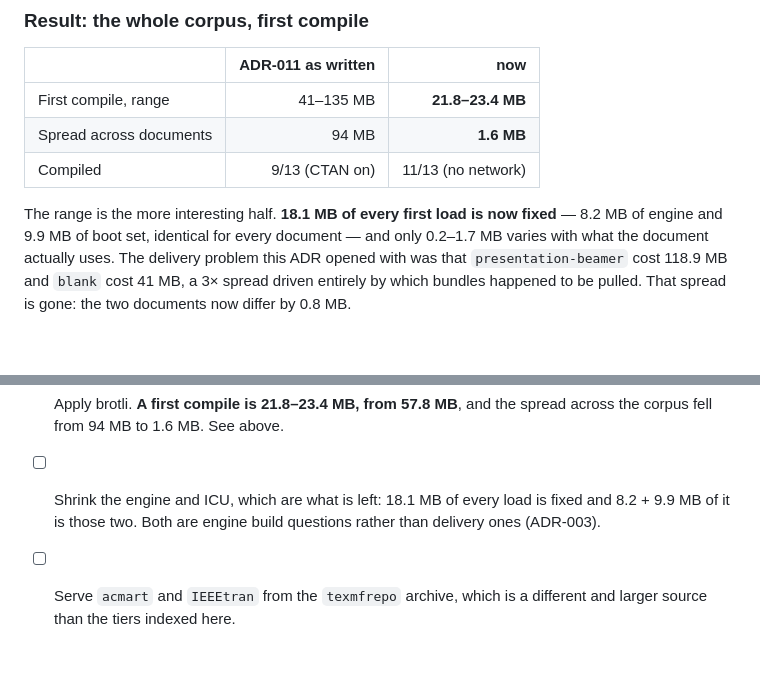
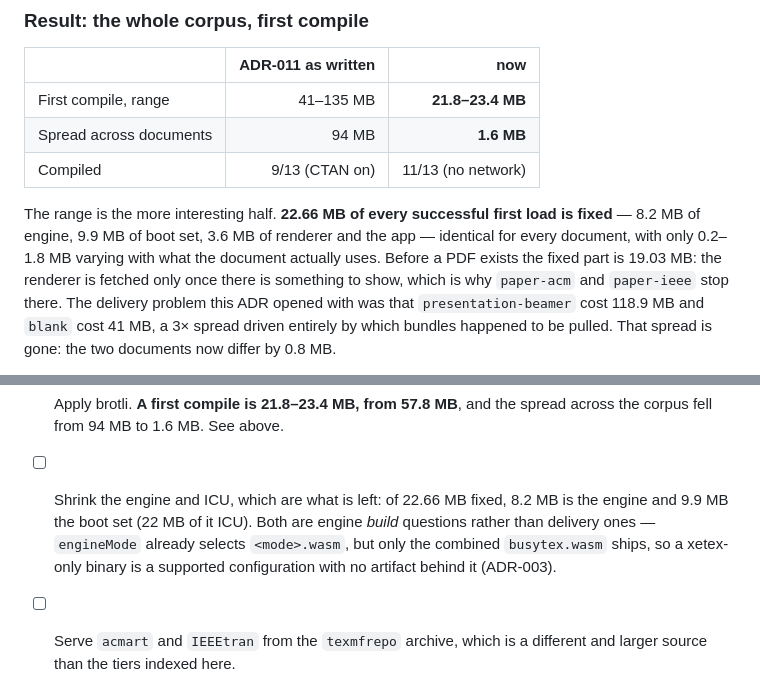
Before and after one commit to danylaksono/opal-web, a Markdown page: docs/adr/011-tex-file-delivery.md, 2 parts joined by grey strips. GitHub-like rendering; blank space fills up the shorter version.

Commit message:
Correct the fixed cost: 22.66 MB, not 18.1
The previous commit called 18.1 MB of a first load fixed, counting the
engine and the boot set and quietly leaving out the renderer, which is just
as fixed. It was visibly wrong in its own table — 18.1 plus a 1.7 MB
variable part does not reach the 23.4 MB it also reported.

Fixed is 22.66 MB: 8.2 engine, 9.9 boot set, 3.6 renderer, 0.1 app, with
0.2-1.8 MB varying by document.

The renderer is worth separating rather than folding in. Before a PDF
exists the fixed part is 19.03 MB, because MuPDF is fetched only once there
is something to show — which is why paper-acm and paper-ieee stop at 19.03
with no renderer bytes at all. It is already deferred, so it costs a first
*preview*, never a first compile.

Also records what the remaining levers actually are. engineMode already
selects <mode>.wasm over the combined busytex.wasm, so a xetex-only binary
is a supported configuration — but only the combined 32.5 MB build ships in
v1.4.0, so it is an artifact that does not exist rather than a setting
nobody turned on.

Co-Authored-By: Claude Opus 5 <noreply@anthropic.com>
Claude-Session: https://claude.ai/code/session_01PZKTgMLb9eGbDiLJfTqf78

```diff
--- a/docs/adr/011-tex-file-delivery.md
+++ b/docs/adr/011-tex-file-delivery.md
@@ -572,9 +572,12 @@ invisibly.
 | Spread across documents | 94 MB | **1.6 MB** |
 | Compiled | 9/13 (CTAN on) | 11/13 (no network) |
 
-The range is the more interesting half. **18.1 MB of every first load is now
-fixed** — 8.2 MB of engine and 9.9 MB of boot set, identical for every document
-— and only 0.2–1.7 MB varies with what the document actually uses. The delivery
+The range is the more interesting half. **22.66 MB of every successful first
+load is fixed** — 8.2 MB of engine, 9.9 MB of boot set, 3.6 MB of renderer and
+the app — identical for every document, with only 0.2–1.8 MB varying with what
+the document actually uses. Before a PDF exists the fixed part is 19.03 MB: the
+renderer is fetched only once there is something to show, which is why
+`paper-acm` and `paper-ieee` stop there. The delivery
 problem this ADR opened with was that `presentation-beamer` cost 118.9 MB and
 `blank` cost 41 MB, a 3× spread driven entirely by which bundles happened to be
 pulled. That spread is gone: the two documents now differ by 0.8 MB.
@@ -669,9 +672,12 @@ happens to ship both.
       the format file, none of which this model can address.
 - [x] Apply brotli. **A first compile is 21.8–23.4 MB, from 57.8 MB**, and the
       spread across the corpus fell from 94 MB to 1.6 MB. See above.
-- [ ] Shrink the engine and ICU, which are what is left: 18.1 MB of every load
-      is fixed and 8.2 + 9.9 MB of it is those two. Both are engine build
-      questions rather than delivery ones (ADR-003).
+- [ ] Shrink the engine and ICU, which are what is left: of 22.66 MB fixed,
+      8.2 MB is the engine and 9.9 MB the boot set (22 MB of it ICU). Both are
+      engine *build* questions rather than delivery ones — `engineMode` already
+      selects `<mode>.wasm`, but only the combined `busytex.wasm` ships, so a
+      xetex-only binary is a supported configuration with no artifact behind it
+      (ADR-003).
 - [ ] Serve `acmart` and `IEEEtran` from the `texmfrepo` archive, which is a
       different and larger source than the tiers indexed here.
 - [ ] Measure `kpse_remote_register_misses` with a set of misses, against the
```
Also changed, not shown: README.md (+1 -1 lines), docs/handover.md (+3 -3 lines).
